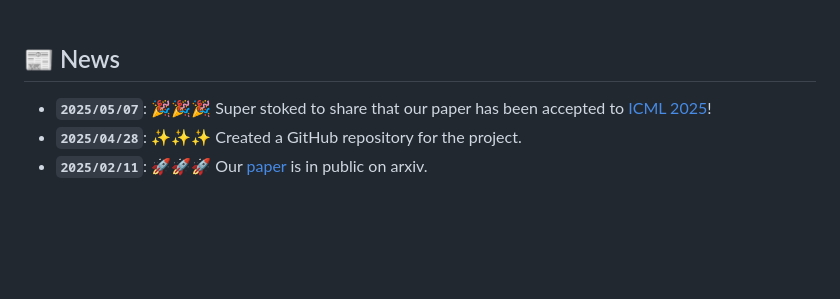
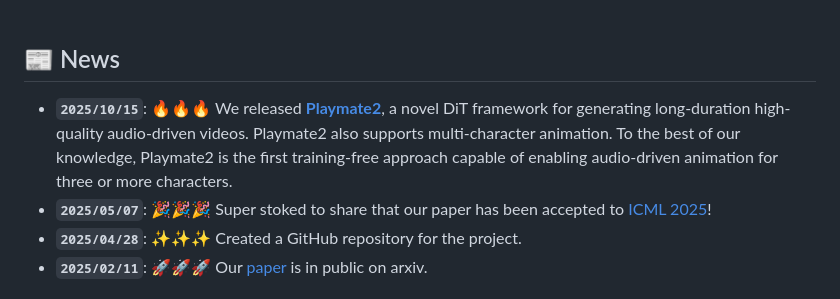
Before and after one commit to Playmate111/Playmate, a Markdown page: README.md, the part around the change. GitHub-like rendering; blank space fills up the shorter version.

Commit message:
upd: update readme

```diff
--- a/README.md
+++ b/README.md
@@ -30,7 +30,7 @@ Guangzhou Quwan Network Technology
 
 
 ## 📰 News
-
+- **`2025/10/15`**: 🔥🔥🔥 We released [**Playmate2**](https://github.com/Playmate111/Playmate2), a novel DiT framework for generating long-duration high-quality audio-driven videos. Playmate2 also supports multi-character animation. To the best of our knowledge, Playmate2 is the first training-free approach capable of enabling audio-driven animation for three or more characters.
 - **`2025/05/07`**: 🎉🎉🎉 Super stoked to share that our paper has been accepted to [ICML 2025](https://icml.cc/Conferences/2025)!
 - **`2025/04/28`**: ✨✨✨ Created a GitHub repository for the project.
 - **`2025/02/11`**: 🚀🚀🚀 Our [paper](https://arxiv.org/abs/2502.07203) is in public on arxiv.
```
